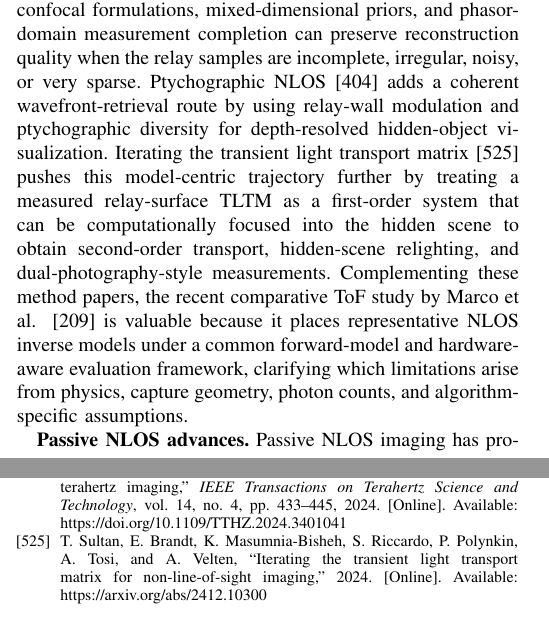
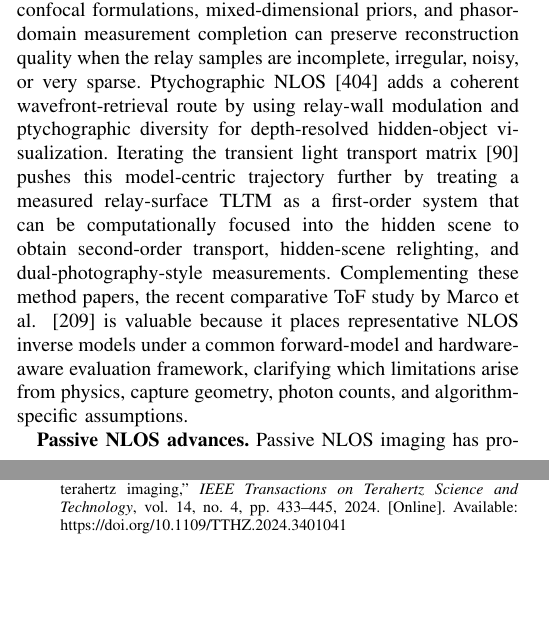
Before and after one commit to ruixv/NLOS_Overview, a LaTeX paper (bare_jrnl.tex, which reads article/6conclusion.tex): two parts of the columns of pages 55 and 71 of 71, joined at a grey line, cut so that both start at the same text, the shorter picture padded with empty space. Compiled offline with pdfLaTeX.

Commit message:
Use final Nature Communications citation for TLTM iteration

```diff
--- a/article/6conclusion.tex
+++ b/article/6conclusion.tex
@@ -9,7 +9,7 @@ The three core challenges identified in the 2021 survey---ill-posedness with low
 The deep learning component of NLOS imaging has seen a transformation in architecture diversity and sophistication. Beyond the U-Net and ResNet baselines of the 2021 era, the field has adopted transformers (NLOST~\cite{liNLOST2023}, TransiT~\cite{liTransiT2025}), Mamba/state-space models for video~\cite{liMambaTemporalConsistency2024}, graph neural networks~\cite{suDGNLOS2025}, and diffusion model priors~\cite{suModelGuidedDiffusion2024}. Neural implicit surface representations (NLOS-NeuS~\cite{fujimuraNLOSNeuS2023}) have extended beyond voxel volumes to enable smooth 3D surface reconstruction. Recent works further broaden this trajectory: \href{https://arxiv.org/abs/2510.09205}{Time-Resolved Transformer} studies photon-efficient LOS/NLOS transient 3D reconstruction with spatio-temporal attention; \href{https://arxiv.org/abs/2506.08470}{MARMOT} introduces masked autoencoder pretraining for transient/NLOS data; and \href{https://arxiv.org/abs/2508.09655}{NANO} uses a noise-adapted neural operator to improve sparse and photon-starved reconstruction. Learnable physical priors~\cite{sunGeneralizable2025}, phasor-field enhancement under partial acquisition~\cite{choLEAP2024}, and domain reduction strategies~\cite{shimDomainReduction2024} have improved generalization, while unsupervised methods~\cite{cuiVirtualScanning2024} and untrained network priors~\cite{wuUntrainedDecoder2022} have reduced dependence on large training datasets.
 
 \textbf{Forward models, rendering, and reconstruction infrastructure.}
-A parallel trend is the improvement of the computational infrastructure around NLOS imaging. Dedicated NLOS rendering tools~\cite{royoNLOSTransientRendering2022,plackFastDifferentiable2023} and real-world datasets such as NLOS-Track~\cite{wangPropagateCalibrate2023} have better supported training and evaluation. Newer tools such as \href{https://arxiv.org/abs/2510.25660}{mitransient} extend this direction by bringing time-resolved, polarized, and differentiable transient light transport into Mitsuba 3, including NLOS scene setups and capture-noise modeling. On the reconstruction side, \href{https://arxiv.org/abs/2308.02782}{structure-sparsity regularization} improves DLCT-style inversion under low-SNR conditions, while \href{https://arxiv.org/abs/2508.02003}{Quasi-Fresnel Transform} and optimized FFT/NUFFT sampling strategies~\cite{sultanOptimizedSamplingNLOS2025} explore lighter-weight and more flexible transient inversion. Sparse and irregular active acquisition has also become a central modeling issue: arbitrary illumination/detection reconstruction~\cite{liuArbitraryPatternNLOS2023}, few-shot signal-surface collaborative regularization~\cite{liuFewShotSSCR2022}, and LEAP~\cite{choLEAP2024} show how Bayesian virtual-confocal formulations, mixed-dimensional priors, and phasor-domain measurement completion can preserve reconstruction quality when the relay samples are incomplete, irregular, noisy, or very sparse. Ptychographic NLOS~\cite{songPtychographicNLOS2024} adds a coherent wavefront-retrieval route by using relay-wall modulation and ptychographic diversity for depth-resolved hidden-object visualization. Iterating the transient light transport matrix~\cite{sultanIteratingTLTM2024} pushes this model-centric trajectory further by treating a measured relay-surface TLTM as a first-order system that can be computationally focused into the hidden scene to obtain second-order transport, hidden-scene relighting, and dual-photography-style measurements. Complementing these method papers, the recent comparative ToF study by Marco~\etal~\cite{marcoComprehensiveToFNLOS2026} is valuable because it places representative NLOS inverse models under a common forward-model and hardware-aware evaluation framework, clarifying which limitations arise from physics, capture geometry, photon counts, and algorithm-specific assumptions.
+A parallel trend is the improvement of the computational infrastructure around NLOS imaging. Dedicated NLOS rendering tools~\cite{royoNLOSTransientRendering2022,plackFastDifferentiable2023} and real-world datasets such as NLOS-Track~\cite{wangPropagateCalibrate2023} have better supported training and evaluation. Newer tools such as \href{https://arxiv.org/abs/2510.25660}{mitransient} extend this direction by bringing time-resolved, polarized, and differentiable transient light transport into Mitsuba 3, including NLOS scene setups and capture-noise modeling. On the reconstruction side, \href{https://arxiv.org/abs/2308.02782}{structure-sparsity regularization} improves DLCT-style inversion under low-SNR conditions, while \href{https://arxiv.org/abs/2508.02003}{Quasi-Fresnel Transform} and optimized FFT/NUFFT sampling strategies~\cite{sultanOptimizedSamplingNLOS2025} explore lighter-weight and more flexible transient inversion. Sparse and irregular active acquisition has also become a central modeling issue: arbitrary illumination/detection reconstruction~\cite{liuArbitraryPatternNLOS2023}, few-shot signal-surface collaborative regularization~\cite{liuFewShotSSCR2022}, and LEAP~\cite{choLEAP2024} show how Bayesian virtual-confocal formulations, mixed-dimensional priors, and phasor-domain measurement completion can preserve reconstruction quality when the relay samples are incomplete, irregular, noisy, or very sparse. Ptychographic NLOS~\cite{songPtychographicNLOS2024} adds a coherent wavefront-retrieval route by using relay-wall modulation and ptychographic diversity for depth-resolved hidden-object visualization. Iterating the transient light transport matrix~\cite{sultanIteratingTLTM2026} pushes this model-centric trajectory further by treating a measured relay-surface TLTM as a first-order system that can be computationally focused into the hidden scene to obtain second-order transport, hidden-scene relighting, and dual-photography-style measurements. Complementing these method papers, the recent comparative ToF study by Marco~\etal~\cite{marcoComprehensiveToFNLOS2026} is valuable because it places representative NLOS inverse models under a common forward-model and hardware-aware evaluation framework, clarifying which limitations arise from physics, capture geometry, photon counts, and algorithm-specific assumptions.
 
 \textbf{Passive NLOS advances.}
 Passive NLOS imaging has progressed from simple 2D reconstruction with occluders to real-time passive tracking of moving persons (PAC-Net~\cite{wangPropagateCalibrate2023}) and full-color 3D passive NLOS imaging with ordinary cameras~\cite{czajkowskiTwoEdge2024}. Hyperspectral and multispectral fusion (Hyper-NLOS~\cite{chenHyperNLOS2024}) and the exploitation of rough surfaces as relay surfaces~\cite{liRoughSurfaces2025} have broadened the environmental conditions and surface types compatible with passive NLOS sensing. Event-camera passive NLOS, represented by \href{https://arxiv.org/abs/2209.13300}{NLOS-ES} and \href{https://arxiv.org/abs/2404.05977}{event-enhanced passive NLOS with physical embedding}, shows that neuromorphic sensing can preserve fast motion cues that are difficult to capture with conventional frame cameras.
```
